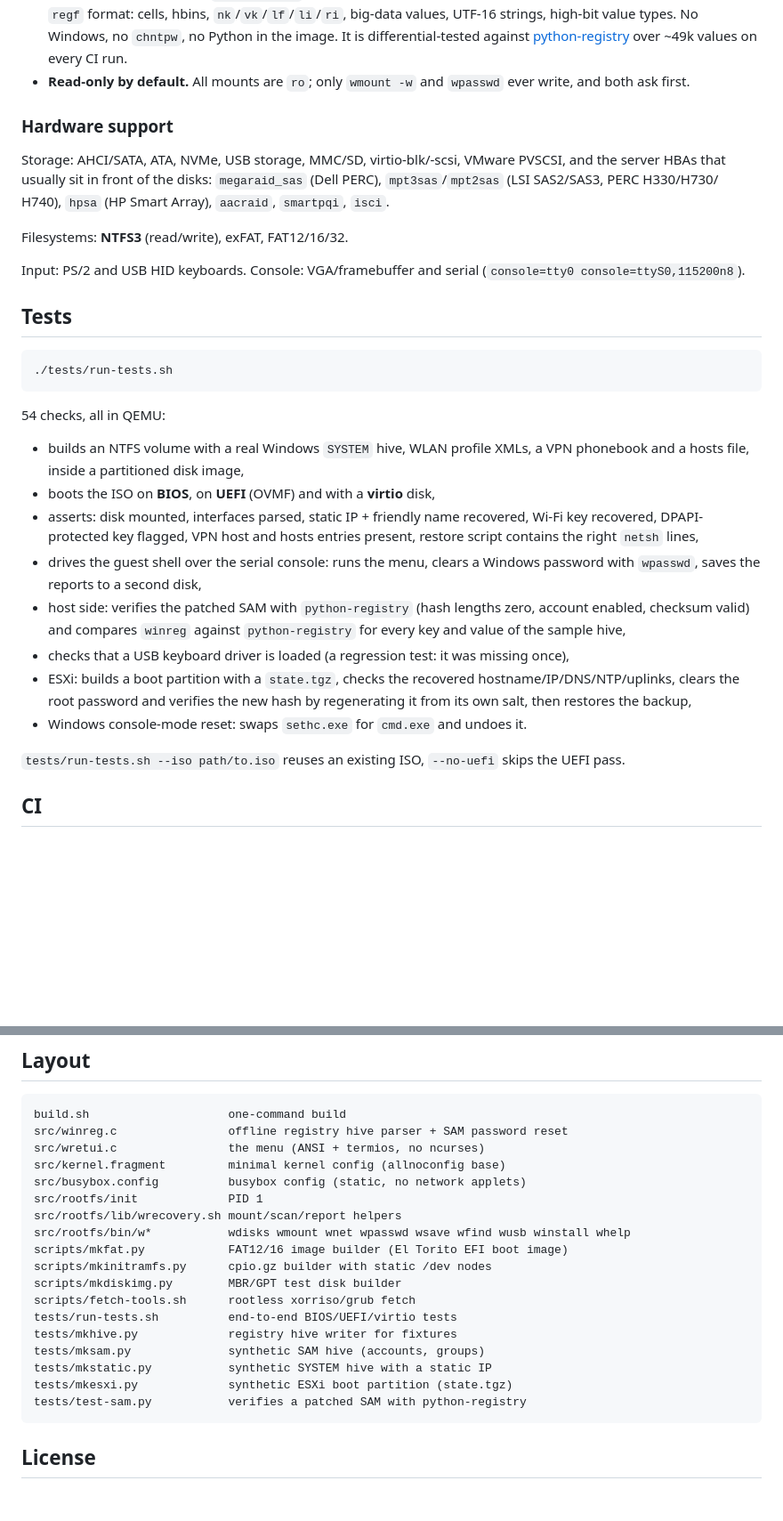
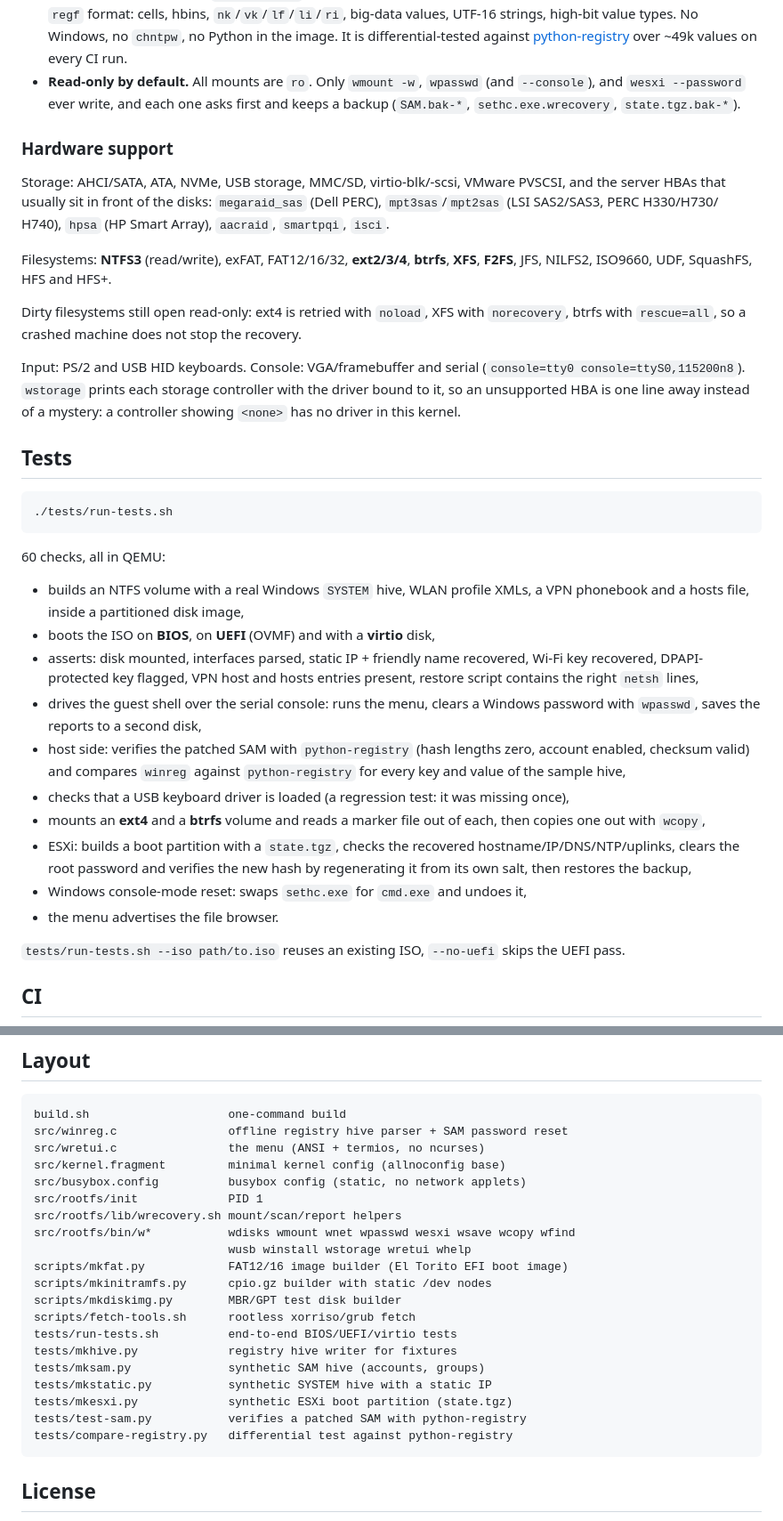
Before and after one commit to rawnullbyte/WRecovery, a Markdown page: README.md, 2 parts joined by grey strips. Shown at 89% size. GitHub-like rendering; blank space fills up the shorter version.

````diff
--- a/README.md
+++ b/README.md
@@ -223,8 +261,9 @@ build.sh
   differential-tested against
   [python-registry](https://github.com/williballenthin/python-registry) over
   ~49k values on every CI run.
-* **Read-only by default.** All mounts are `ro`; only `wmount -w` and `wpasswd`
-  ever write, and both ask first.
+* **Read-only by default.** All mounts are `ro`. Only `wmount -w`, `wpasswd`
+  (and `--console`), and `wesxi --password` ever write, and each one asks first
+  and keeps a backup (`SAM.bak-*`, `sethc.exe.wrecovery`, `state.tgz.bak-*`).
 
 ### Hardware support
 
@@ -233,10 +272,17 @@ VMware PVSCSI, and the server HBAs that usually sit in front of the disks:
 `megaraid_sas` (Dell PERC), `mpt3sas`/`mpt2sas` (LSI SAS2/SAS3, PERC H330/H730/
 H740), `hpsa` (HP Smart Array), `aacraid`, `smartpqi`, `isci`.
 
-Filesystems: **NTFS3** (read/write), exFAT, FAT12/16/32.
+Filesystems: **NTFS3** (read/write), exFAT, FAT12/16/32, **ext2/3/4**, **btrfs**,
+**XFS**, **F2FS**, JFS, NILFS2, ISO9660, UDF, SquashFS, HFS and HFS+.
+
+Dirty filesystems still open read-only: ext4 is retried with `noload`, XFS with
+`norecovery`, btrfs with `rescue=all`, so a crashed machine does not stop the
+recovery.
 
 Input: PS/2 and USB HID keyboards. Console: VGA/framebuffer and serial
-(`console=tty0 console=ttyS0,115200n8`).
+(`console=tty0 console=ttyS0,115200n8`). `wstorage` prints each storage
+controller with the driver bound to it, so an unsupported HBA is one line away
+instead of a mystery: a controller showing `<none>` has no driver in this kernel.
 
 ## Tests
 
@@ -244,7 +290,7 @@ Input: PS/2 and USB HID keyboards. Console: VGA/framebuffer and serial
 ./tests/run-tests.sh
 ```
 
-54 checks, all in QEMU:
+60 checks, all in QEMU:
 
 * builds an NTFS volume with a real Windows `SYSTEM` hive, WLAN profile XMLs, a
   VPN phonebook and a hosts file, inside a partitioned disk image,
@@ -259,10 +305,13 @@ Input: PS/2 and USB HID keyboards. Console: VGA/framebuffer and serial
   `python-registry` for every key and value of the sample hive,
 * checks that a USB keyboard driver is loaded (a regression test: it was
   missing once),
+* mounts an **ext4** and a **btrfs** volume and reads a marker file out of each,
+  then copies one out with `wcopy`,
 * ESXi: builds a boot partition with a `state.tgz`, checks the recovered
   hostname/IP/DNS/NTP/uplinks, clears the root password and verifies the new
   hash by regenerating it from its own salt, then restores the backup,
-* Windows console-mode reset: swaps `sethc.exe` for `cmd.exe` and undoes it.
+* Windows console-mode reset: swaps `sethc.exe` for `cmd.exe` and undoes it,
+* the menu advertises the file browser.
 
 `tests/run-tests.sh --iso path/to.iso` reuses an existing ISO, `--no-uefi` skips
 the UEFI pass.
@@ -298,7 +347,8 @@ src/kernel.fragment         minimal kernel config (allnoconfig base)
 src/busybox.config          busybox config (static, no network applets)
 src/rootfs/init             PID 1
 src/rootfs/lib/wrecovery.sh mount/scan/report helpers
-src/rootfs/bin/w*           wdisks wmount wnet wpasswd wsave wfind wusb winstall whelp
+src/rootfs/bin/w*           wdisks wmount wnet wpasswd wesxi wsave wcopy wfind
+                            wusb winstall wstorage wretui whelp
 scripts/mkfat.py            FAT12/16 image builder (El Torito EFI boot image)
 scripts/mkinitramfs.py      cpio.gz builder with static /dev nodes
 scripts/mkdiskimg.py        MBR/GPT test disk builder
@@ -309,6 +359,7 @@ tests/mksam.py              synthetic SAM hive (accounts, groups)
 tests/mkstatic.py           synthetic SYSTEM hive with a static IP
 tests/mkesxi.py             synthetic ESXi boot partition (state.tgz)
 tests/test-sam.py           verifies a patched SAM with python-registry
+tests/compare-registry.py   differential test against python-registry
 ```
 
 ## License
````
Also changed, not shown: other parts of README.md (+58 -20 lines), docs/tui-browse.png (added), docs/tui-browser.png (added), docs/tui-menu.png, 8 other files.
